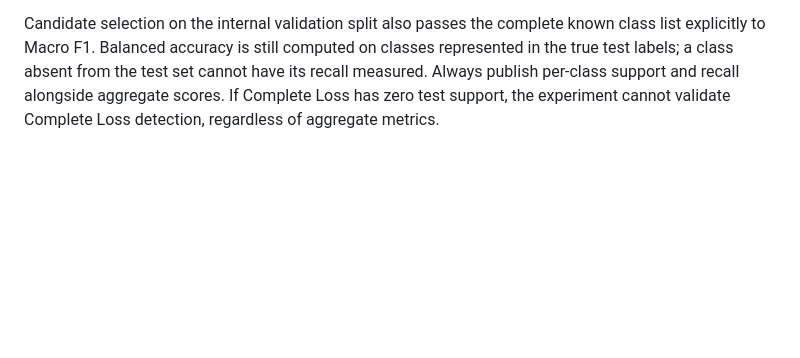
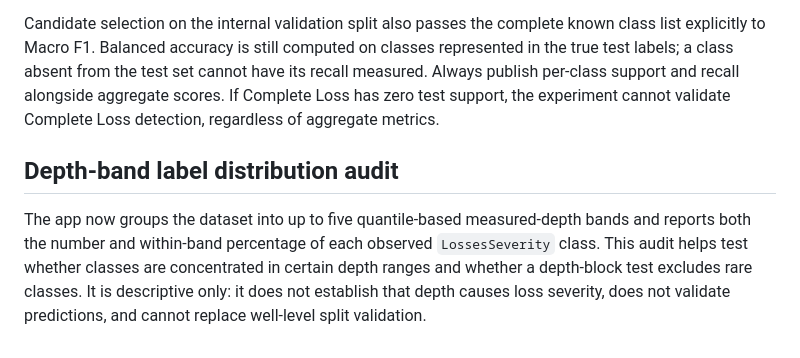
Before and after one commit to halas9370-a11y/halas9370-a11y.github.io, a Markdown page: drilling-mvp/MODEL_EVALUATION_PLAN.md, the part around the change. GitHub-like rendering; blank space fills up the shorter version.

Commit message:
Document depth-band label distribution audit

```diff
--- a/drilling-mvp/MODEL_EVALUATION_PLAN.md
+++ b/drilling-mvp/MODEL_EVALUATION_PLAN.md
@@ -90,3 +90,7 @@ The app now reports two explicit Macro F1 values:
 - `macro_f1_test_present_classes`: macro F1 using only labels represented in the test labels or predictions.
 
 Candidate selection on the internal validation split also passes the complete known class list explicitly to Macro F1. Balanced accuracy is still computed on classes represented in the true test labels; a class absent from the test set cannot have its recall measured. Always publish per-class support and recall alongside aggregate scores. If Complete Loss has zero test support, the experiment cannot validate Complete Loss detection, regardless of aggregate metrics.
+
+## Depth-band label distribution audit
+
+The app now groups the dataset into up to five quantile-based measured-depth bands and reports both the number and within-band percentage of each observed `LossesSeverity` class. This audit helps test whether classes are concentrated in certain depth ranges and whether a depth-block test excludes rare classes. It is descriptive only: it does not establish that depth causes loss severity, does not validate predictions, and cannot replace well-level split validation.
```
